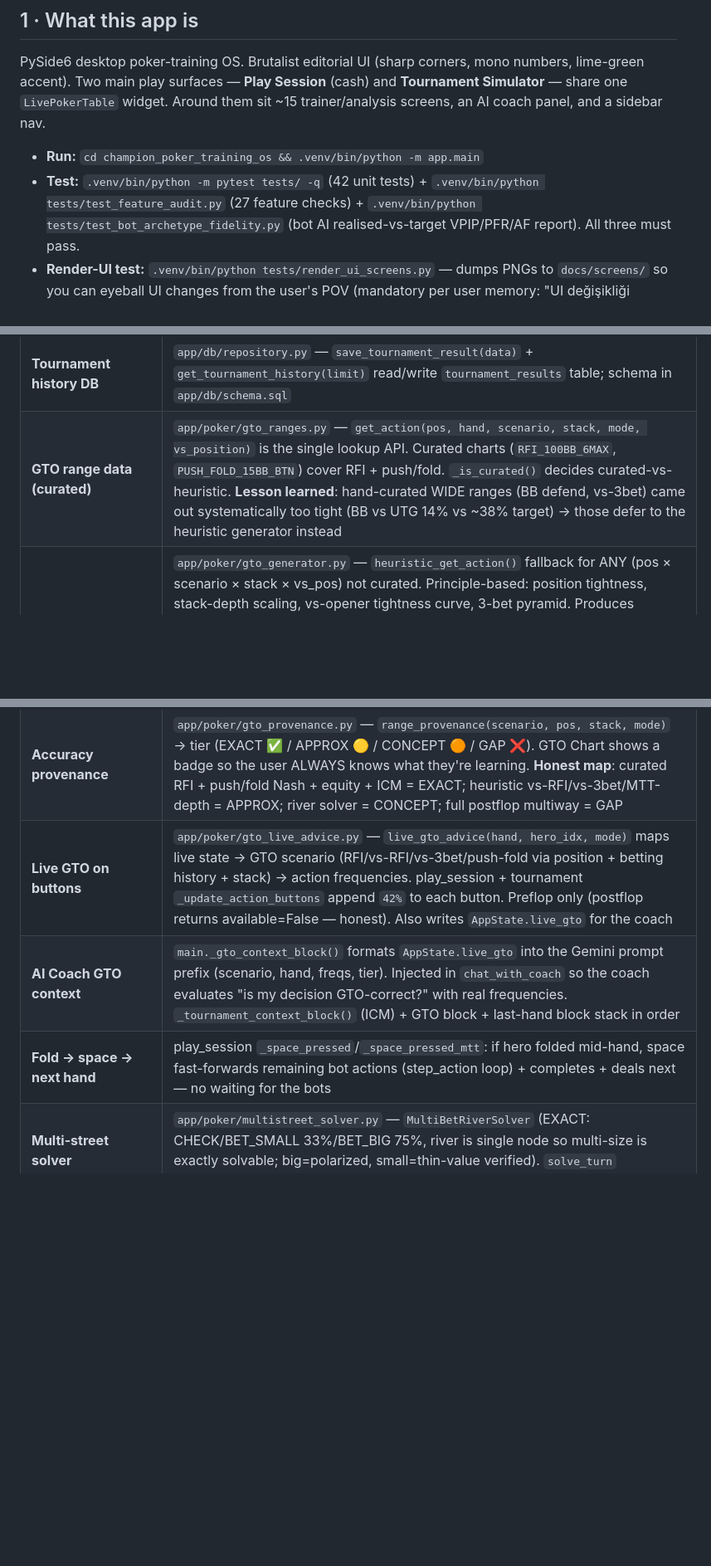
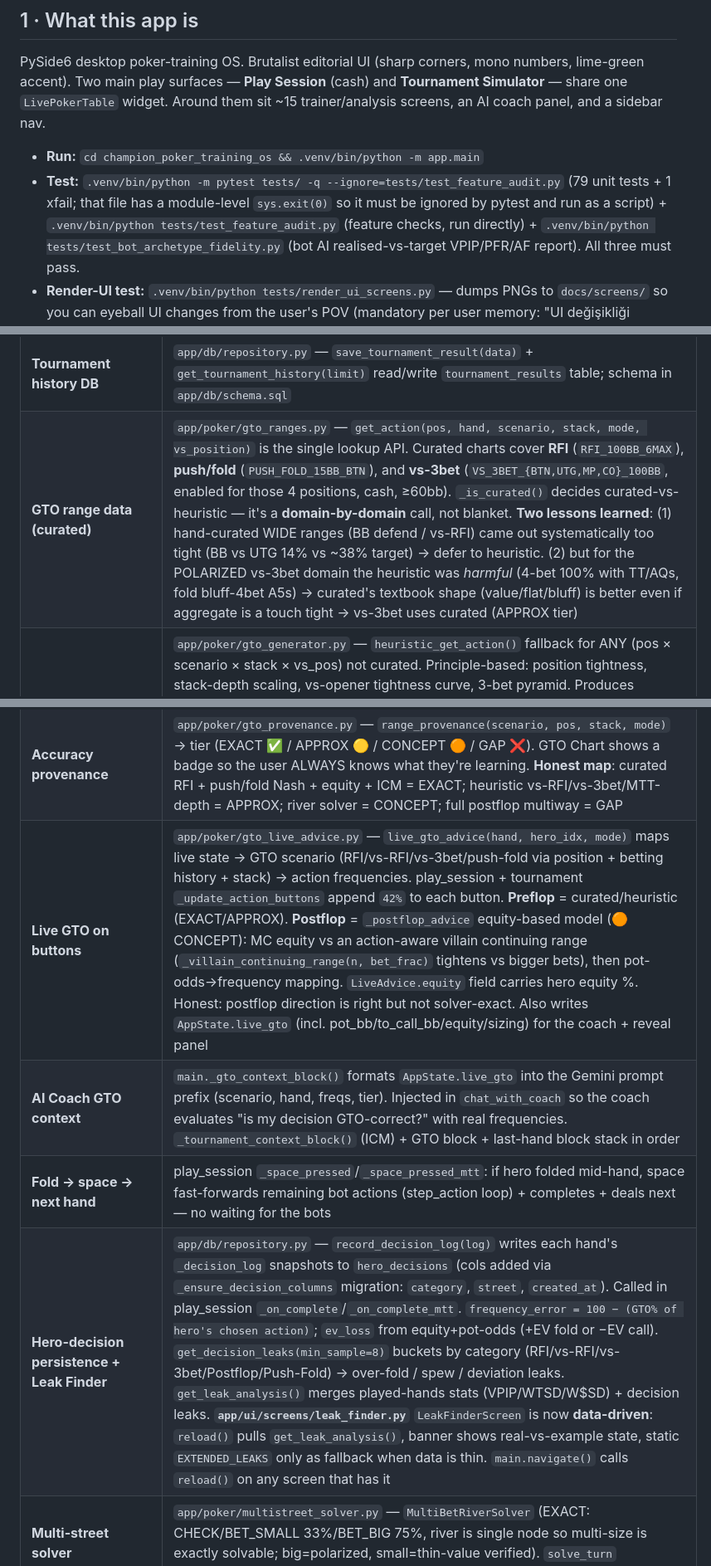
Before and after one commit to uSoyrac/poke, a Markdown page: champion_poker_training_os/AGENTS.md, 3 parts joined by grey strips. Shown at 83% size. GitHub-like rendering; blank space fills up the shorter version.

Commit message:
docs(agents): document Phase C — vs-3bet curated, postflop equity model, decision persistence + data-driven Leak Finder
Refresh source-of-truth table entries that went stale after Phase C:
- gto_ranges: vs-3bet now curated (domain-by-domain _is_curated rationale)
- gto_live_advice: postflop = equity-based CONCEPT model (not available=False)
- gto_range_widget: add GTODecisionReveal panel + _math_line
- new row: hero-decision persistence + data-driven Leak Finder
- fix test count (79 unit + feature audit run-as-script note)

Co-Authored-By: Claude Opus 4.7 <noreply@anthropic.com>

```diff
--- a/champion_poker_training_os/AGENTS.md
+++ b/champion_poker_training_os/AGENTS.md
@@ -15,8 +15,10 @@ Around them sit ~15 trainer/analysis screens, an AI coach panel, and a
 sidebar nav.
 
 - **Run:** `cd champion_poker_training_os && .venv/bin/python -m app.main`
-- **Test:** `.venv/bin/python -m pytest tests/ -q` (42 unit tests) +
-  `.venv/bin/python tests/test_feature_audit.py` (27 feature checks) +
+- **Test:** `.venv/bin/python -m pytest tests/ -q --ignore=tests/test_feature_audit.py`
+  (79 unit tests + 1 xfail; that file has a module-level `sys.exit(0)` so it
+  must be ignored by pytest and run as a script) +
+  `.venv/bin/python tests/test_feature_audit.py` (feature checks, run directly) +
   `.venv/bin/python tests/test_bot_archetype_fidelity.py` (bot AI
   realised-vs-target VPIP/PFR/AF report). All three must pass.
 - **Render-UI test:** `.venv/bin/python tests/render_ui_screens.py` —
@@ -54,7 +56,7 @@ sidebar nav.
 | **MTT Field simulation** | `app/simulator/mtt_field.py` — `MTTField` tracks background field eliminations via phase-adjusted Poisson; `tick(hands)` called each hand; properties: `players_remaining`, `bubble_distance`, `is_itm`, `tables_active`, `prize_summary(n)` |
 | **Tournament Analysis screen** | `app/ui/screens/tournament_analysis.py` — two-panel layout; left: scrollable `_TournCard` list from `tournament_results` DB; right: per-tournament hero card + KPI + AI coach QTextEdit OR general aggregate stats view; `analysis_requested` Signal → main.py → Gemini |
 | **Tournament history DB** | `app/db/repository.py` — `save_tournament_result(data)` + `get_tournament_history(limit)` read/write `tournament_results` table; schema in `app/db/schema.sql` |
-| **GTO range data (curated)** | `app/poker/gto_ranges.py` — `get_action(pos, hand, scenario, stack, mode, vs_position)` is the single lookup API. Curated charts (`RFI_100BB_6MAX`, `PUSH_FOLD_15BB_BTN`) cover RFI + push/fold. `_is_curated()` decides curated-vs-heuristic. **Lesson learned**: hand-curated WIDE ranges (BB defend, vs-3bet) came out systematically too tight (BB vs UTG 14% vs ~38% target) → those defer to the heuristic generator instead |
+| **GTO range data (curated)** | `app/poker/gto_ranges.py` — `get_action(pos, hand, scenario, stack, mode, vs_position)` is the single lookup API. Curated charts cover **RFI** (`RFI_100BB_6MAX`), **push/fold** (`PUSH_FOLD_15BB_BTN`), and **vs-3bet** (`VS_3BET_{BTN,UTG,MP,CO}_100BB`, enabled for those 4 positions, cash, ≥60bb). `_is_curated()` decides curated-vs-heuristic — it's a **domain-by-domain** call, not blanket. **Two lessons learned**: (1) hand-curated WIDE ranges (BB defend / vs-RFI) came out systematically too tight (BB vs UTG 14% vs ~38% target) → defer to heuristic. (2) but for the POLARIZED vs-3bet domain the heuristic was *harmful* (4-bet 100% with TT/AQs, fold bluff-4bet A5s) → curated's textbook shape (value/flat/bluff) is better even if aggregate is a touch tight → vs-3bet uses curated (APPROX tier) |
 | **GTO heuristic generator** | `app/poker/gto_generator.py` — `heuristic_get_action()` fallback for ANY (pos × scenario × stack × vs_pos) not curated. Principle-based: position tightness, stack-depth scaling, vs-opener tightness curve, 3-bet pyramid. Produces accurate aggregate % (BB defend 37/41/48/51/57 vs targets 38/42/48/52/58). 100% spot coverage, no empty result. **MTT ante widening (2026-05)**: `build_vs_rfi_range(.., mode)` — in MTT, BB/SB defend with an ante multiplier (BB ×1.24 cap 64%, SB ×1.10 cap 52%) + soft stack floor, so 25bb BB-vs-HJ defends ~61% (was 40%, matching PeakGTO ante spots) |
 | **Monte Carlo equity** | `app/poker/mc_equity.py` — `calculate_equity()` + `equity_hand_vs_hand/range`, `equity_range_vs_range`. Pure-Python MC, ~500ms/5K iter. `expand_hand_key("AKs")` → concrete combos. Used by Quiz feedback + Hand History equity track. (Old static lookup `app/poker/equity.py` untouched) |
 | **River CFR solver** | `app/poker/river_solver.py` — `RiverSolver(hero_range, villain_range, board, pot, bet_size_frac).solve(iters)` → per-hand BET/CHECK/CALL/FOLD via vanilla CFR + regret-matching. 4 info sets (HERO_FIRST, VILL_VS_BET, VILL_AFTER_CHK, HERO_VS_BET). ~430ms/20×28 combos×300 iter |
@@ -67,9 +69,10 @@ sidebar nav.
 | **MTT Trainer screen** | `app/ui/screens/mtt_trainer.py` — `MTTTrainerScreen`. Mode 1: Push/Fold Drill (random spot + Nash compare + countdown + per-stack stats). Mode 2: Stack Explorer (13×13 range grid; position × 10-200bb × Scenario: Auto/ICM Bubble/ICM FT/Satellite/PKO/Squeeze) |
 | **ICM/PKO/Squeeze ranges** | `app/poker/mtt_ranges.py` — `build_icm_push_fold(pos, stack, stage)` (jam tightens under ICM), `build_icm_call_vs_jam(stack, stage, bubble_factor)`, `build_pko_jam/call_vs_jam(.., bounty_ratio)` (widens), `build_squeeze(pos, stack, num_callers)` (polarized). Uses `app/poker/icm.py` (Malmuth-Harville, risk_premium, bubble_factor, bounty_ev). mtt_get_action scenarios: "ICM Push/Fold", "PKO Jam", "Squeeze" |
 | **Accuracy provenance** | `app/poker/gto_provenance.py` — `range_provenance(scenario, pos, stack, mode)` → tier (EXACT ✅ / APPROX 🟡 / CONCEPT 🟠 / GAP ❌). GTO Chart shows a badge so the user ALWAYS knows what they're learning. **Honest map**: curated RFI + push/fold Nash + equity + ICM = EXACT; heuristic vs-RFI/vs-3bet/MTT-depth = APPROX; river solver = CONCEPT; full postflop multiway = GAP |
-| **Live GTO on buttons** | `app/poker/gto_live_advice.py` — `live_gto_advice(hand, hero_idx, mode)` maps live state → GTO scenario (RFI/vs-RFI/vs-3bet/push-fold via position + betting history + stack) → action frequencies. play_session + tournament `_update_action_buttons` append `42%` to each button. Preflop only (postflop returns available=False — honest). Also writes `AppState.live_gto` for the coach |
+| **Live GTO on buttons** | `app/poker/gto_live_advice.py` — `live_gto_advice(hand, hero_idx, mode)` maps live state → GTO scenario (RFI/vs-RFI/vs-3bet/push-fold via position + betting history + stack) → action frequencies. play_session + tournament `_update_action_buttons` append `42%` to each button. **Preflop** = curated/heuristic (EXACT/APPROX). **Postflop** = `_postflop_advice` equity-based model (🟠 CONCEPT): MC equity vs an action-aware villain continuing range (`_villain_continuing_range(n, bet_frac)` tightens vs bigger bets), then pot-odds→frequency mapping. `LiveAdvice.equity` field carries hero equity %. Honest: postflop direction is right but not solver-exact. Also writes `AppState.live_gto` (incl. pot_bb/to_call_bb/equity/sizing) for the coach + reveal panel |
 | **AI Coach GTO context** | `main._gto_context_block()` formats `AppState.live_gto` into the Gemini prompt prefix (scenario, hand, freqs, tier). Injected in `chat_with_coach` so the coach evaluates "is my decision GTO-correct?" with real frequencies. `_tournament_context_block()` (ICM) + GTO block + last-hand block stack in order |
 | **Fold → space → next hand** | play_session `_space_pressed`/`_space_pressed_mtt`: if hero folded mid-hand, space fast-forwards remaining bot actions (step_action loop) + completes + deals next — no waiting for the bots |
+| **Hero-decision persistence + Leak Finder** | `app/db/repository.py` — `record_decision_log(log)` writes each hand's `_decision_log` snapshots to `hero_decisions` (cols added via `_ensure_decision_columns` migration: `category`, `street`, `created_at`). Called in play_session `_on_complete`/`_on_complete_mtt`. `frequency_error = 100 − (GTO% of hero's chosen action)`; `ev_loss` from equity+pot-odds (+EV fold or −EV call). `get_decision_leaks(min_sample=8)` buckets by category (RFI/vs-RFI/vs-3bet/Postflop/Push-Fold) → over-fold / spew / deviation leaks. `get_leak_analysis()` merges played-hands stats (VPIP/WTSD/W$SD) + decision leaks. **`app/ui/screens/leak_finder.py`** `LeakFinderScreen` is now **data-driven**: `reload()` pulls `get_leak_analysis()`, banner shows real-vs-example state, static `EXTENDED_LEAKS` only as fallback when data is thin. `main.navigate()` calls `reload()` on any screen that has it |
 | **Multi-street solver** | `app/poker/multistreet_solver.py` — `MultiBetRiverSolver` (EXACT: CHECK/BET_SMALL 33%/BET_BIG 75%, river is single node so multi-size is exactly solvable; big=polarized, small=thin-value verified). `solve_turn` (CONCEPT: turn bet/check with river-equity rollout) |
 | **Nested turn+river CFR** | `app/poker/nested_solver.py` — `NestedTurnRiverSolver`: turn bet/check → villain → river DEALT (real chance node, full enumeration + card removal) → river subtree fully solved. EXACT heads-up. Polarized structure verified (KK bet, QQ check, air bluff). Slow (~29s per-combo). Critical bugs fixed: zero-sum payoff (each invests P/2) + vanilla CFR updates BOTH players each iter |
 | **Vectorized solver (numpy)** | `app/poker/vector_solver.py` — `VectorRiverSolver`: showdown = matrix product `W @ reach` (W = signed showdown matrix, collision-masked). ~27x faster than per-combo (3000 iter / 140ms). Solver Sandbox's built-in engine uses this (×10 iters, RiverSolver fallback if numpy missing). numpy>=1.24 dep. Same vectorization extends to turn/flop chance nodes |
```
Also changed, not shown: other parts of champion_poker_training_os/AGENTS.md (+1 -1 lines).
